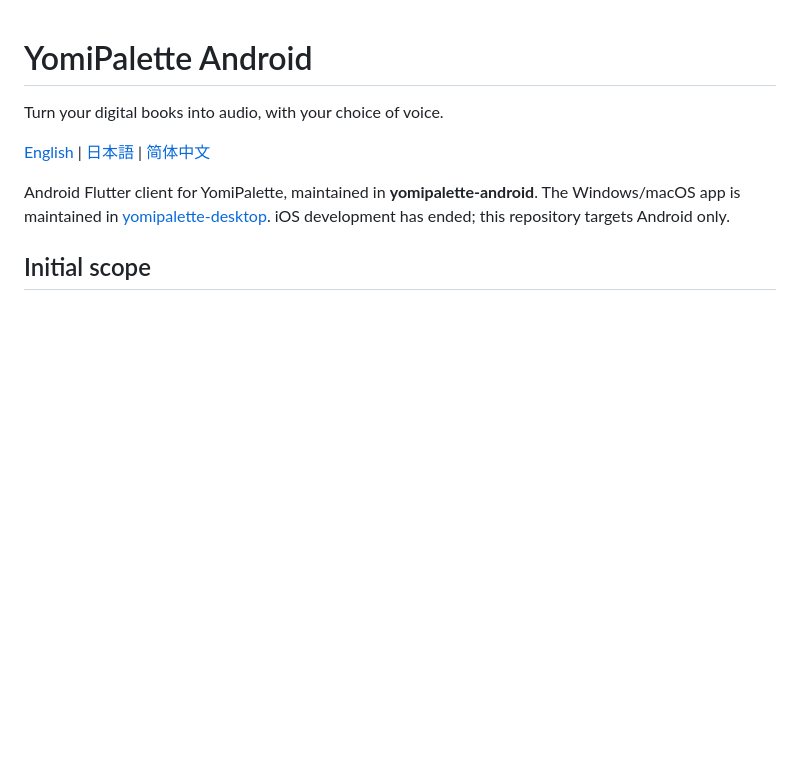
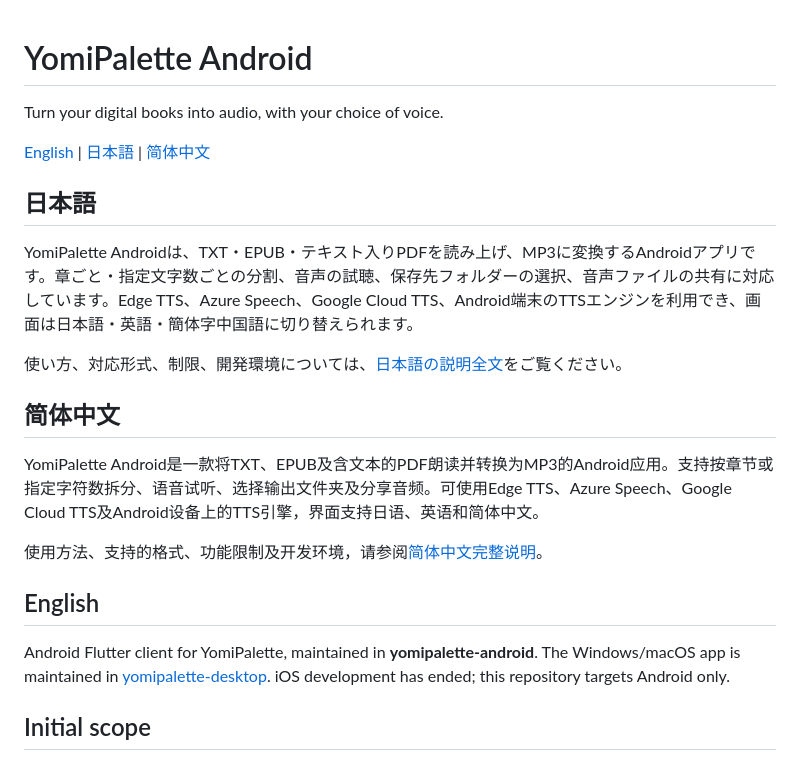
Before and after one commit to t-and-i/yomipalette-android, a Markdown page: README.md, the part around the change. GitHub-like rendering; blank space fills up the shorter version.

Commit message:
Add Japanese and Chinese overviews to the main README

```diff
--- a/README.md
+++ b/README.md
@@ -3,6 +3,20 @@
 Turn your digital books into audio, with your choice of voice.
 
 [English](README.md) | [日本語](README.ja.md) | [简体中文](README.zh-CN.md)
+
+## 日本語
+
+YomiPalette Androidは、TXT・EPUB・テキスト入りPDFを読み上げ、MP3に変換するAndroidアプリです。章ごと・指定文字数ごとの分割、音声の試聴、保存先フォルダーの選択、音声ファイルの共有に対応しています。Edge TTS、Azure Speech、Google Cloud TTS、Android端末のTTSエンジンを利用でき、画面は日本語・英語・簡体字中国語に切り替えられます。
+
+使い方、対応形式、制限、開発環境については、[日本語の説明全文](README.ja.md)をご覧ください。
+
+## 简体中文
+
+YomiPalette Android是一款将TXT、EPUB及含文本的PDF朗读并转换为MP3的Android应用。支持按章节或指定字符数拆分、语音试听、选择输出文件夹及分享音频。可使用Edge TTS、Azure Speech、Google Cloud TTS及Android设备上的TTS引擎，界面支持日语、英语和简体中文。
+
+使用方法、支持的格式、功能限制及开发环境，请参阅[简体中文完整说明](README.zh-CN.md)。
+
+## English
 
 Android Flutter client for YomiPalette, maintained in **yomipalette-android**. The Windows/macOS app is maintained in [yomipalette-desktop](https://github.com/t-and-i/yomipalette-desktop). iOS development has ended; this repository targets Android only.
 
```
